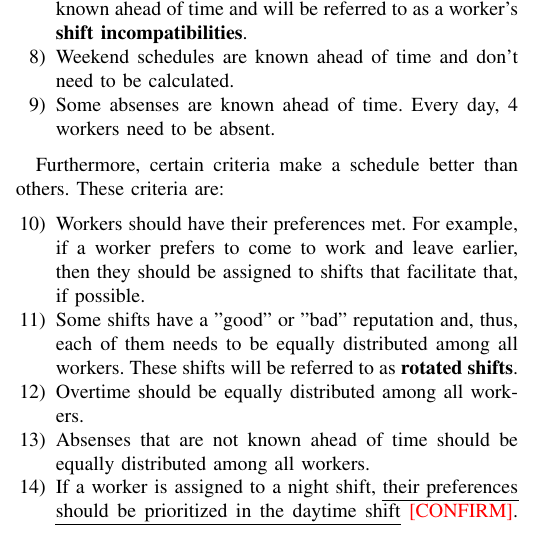
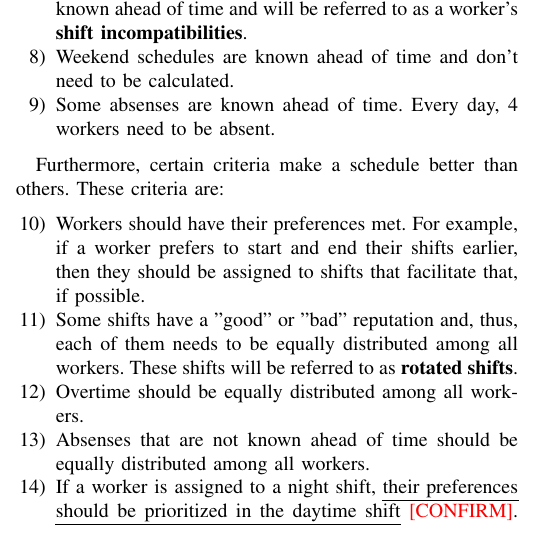
Before and after one commit to ttoino/feup-plr-proj, a LaTeX paper (report/report.tex): part of one column of page 1 of 5, cut so that both start at the same text. Compiled offline with pdfLaTeX; a missing font is replaced by an installed copy or a similar font; a LaTeX package or settings file that is missing is left out.

Commit message:
docs(report): better wording for preference constraint

```diff
--- a/report/report.tex
+++ b/report/report.tex
@@ -122,7 +122,7 @@ Furthermore, certain criteria make a schedule better than others. These criteria
 \begin{enumerate}[resume]
     \item {
         \label{criterion:worker-preferences}
-        Workers should have their preferences met. For example, if a worker prefers to come to work and leave earlier, then they should be assigned to shifts that facilitate that, if possible.
+        Workers should have their preferences met. For example, if a worker prefers to start and end their shifts earlier, then they should be assigned to shifts that facilitate that, if possible.
     }
     \item {
         \label{criterion:rotated-shifts-distribution}
```
